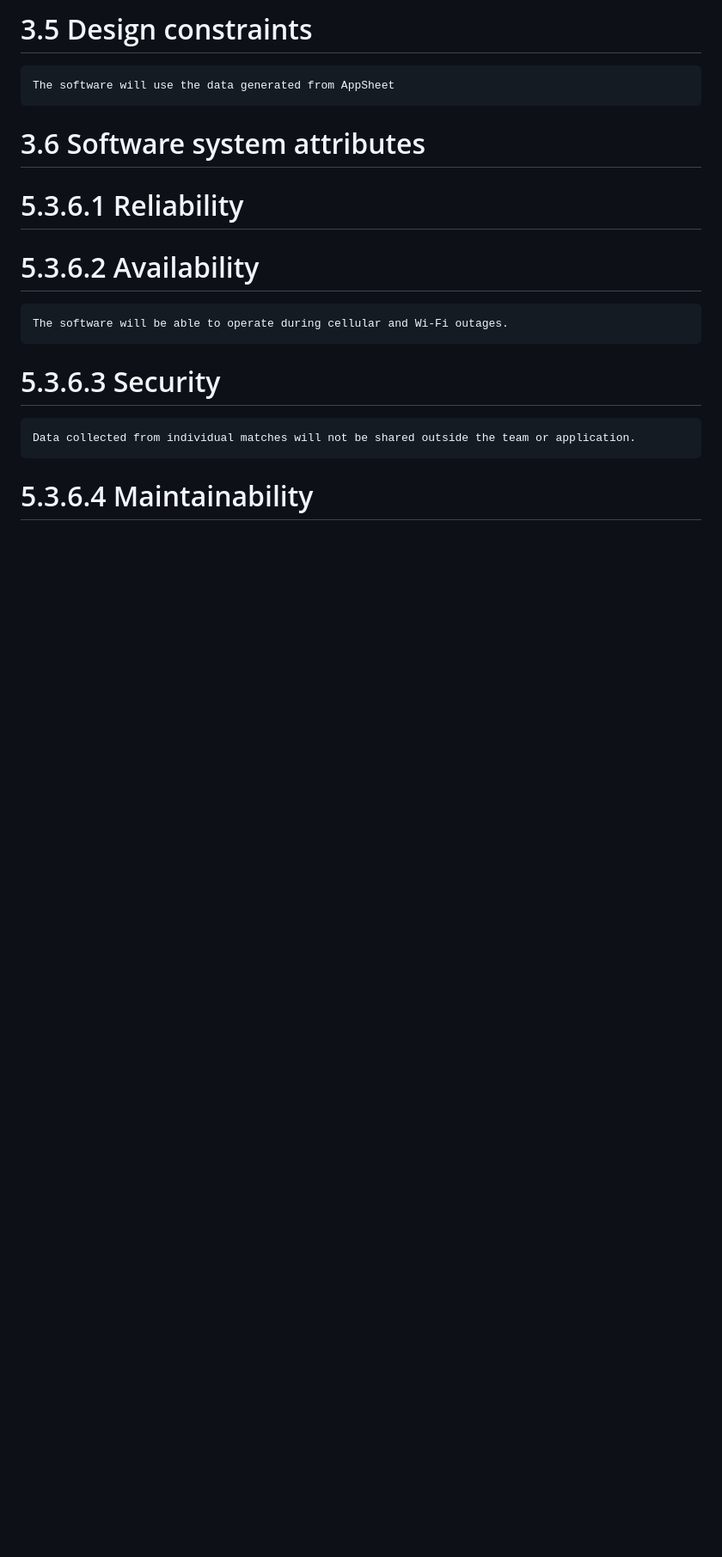
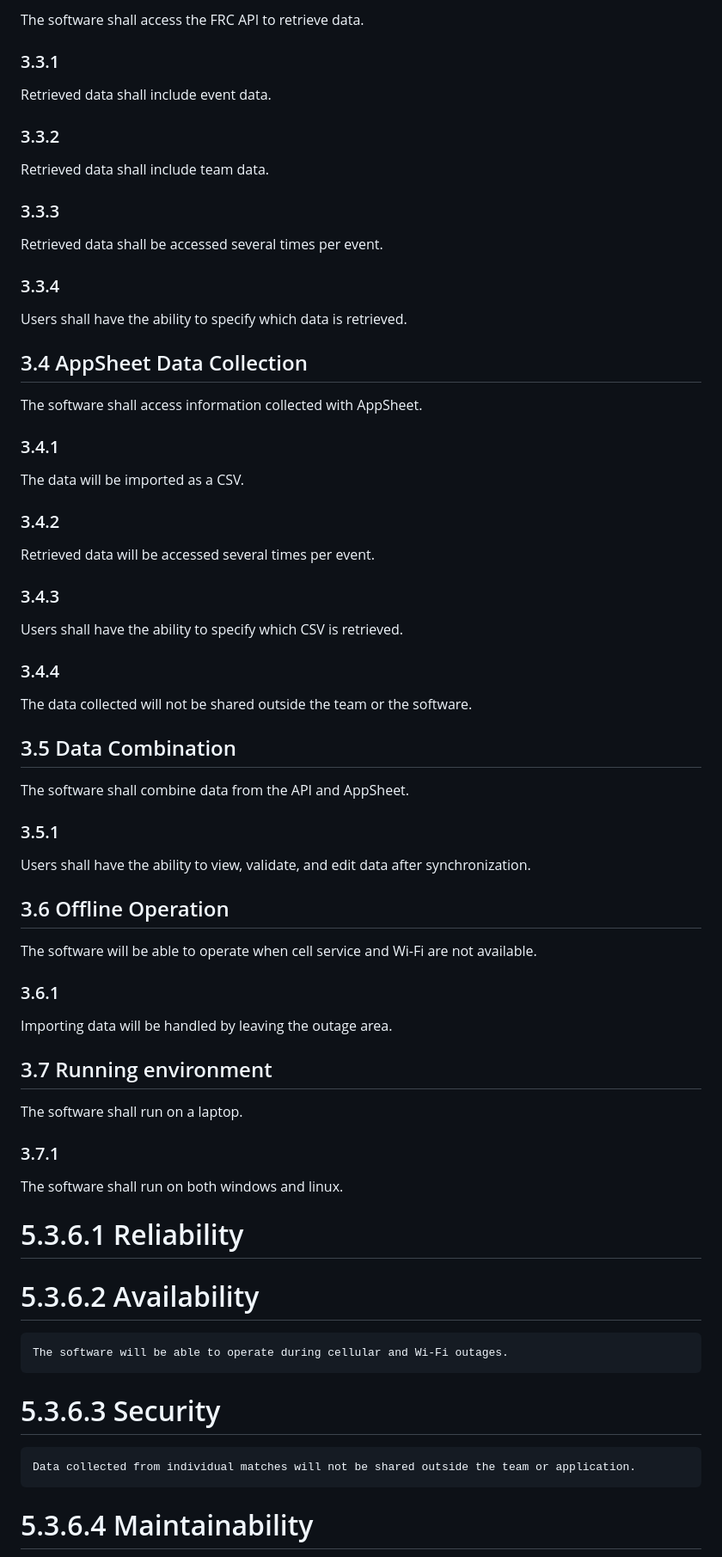
Before and after one commit to sebastianswms/cs4900, a Markdown page: artifacts/software_requirements_specifications.md, the part around the change printed below. Shown: that part at 86% size. Drawn GitHub-style; blank space fills up the shorter version.

```diff
--- a/artifacts/software_requirements_specifications.md
+++ b/artifacts/software_requirements_specifications.md
@@ -117,9 +114,65 @@
 
-# 3.5 Design constraints
+The software shall access the FRC API to retrieve data.
 
-    The software will use the data generated from AppSheet
+### 3.3.1
 
-# 3.6 Software system attributes
+Retrieved data shall include event data.
+
+### 3.3.2
+
+Retrieved data shall include team data.
+
+### 3.3.3
+
+Retrieved data shall be accessed several times per event.
+
+### 3.3.4
+
+Users shall have the ability to specify which data is retrieved.
+
+## 3.4 AppSheet Data Collection
+
+The software shall access information collected with AppSheet.
+
+### 3.4.1
+
+The data will be imported as a CSV.
+
+### 3.4.2
+
+Retrieved data will be accessed several times per event.
+
+### 3.4.3
+
+Users shall have the ability to specify which CSV is retrieved.
+
+### 3.4.4
+
+The data collected will not be shared outside the team or the software.
+
+## 3.5 Data Combination
+
+The software shall combine data from the API and AppSheet.
+
+### 3.5.1
+
+Users shall have the ability to view, validate, and edit data after synchronization.
+
+## 3.6 Offline Operation
+
+The software will be able to operate when cell service and Wi-Fi are not available.
+
+### 3.6.1
+
+Importing data will be handled by leaving the outage area.
+
+## 3.7 Running environment
+
+The software shall run on a laptop.
+
+### 3.7.1
+
+The software shall run on both windows and linux.
 
 # 5.3.6.1 Reliability
 
```
Also changed, not shown: other parts of artifacts/software_requirements_specifications.md (+29 -32 lines).
